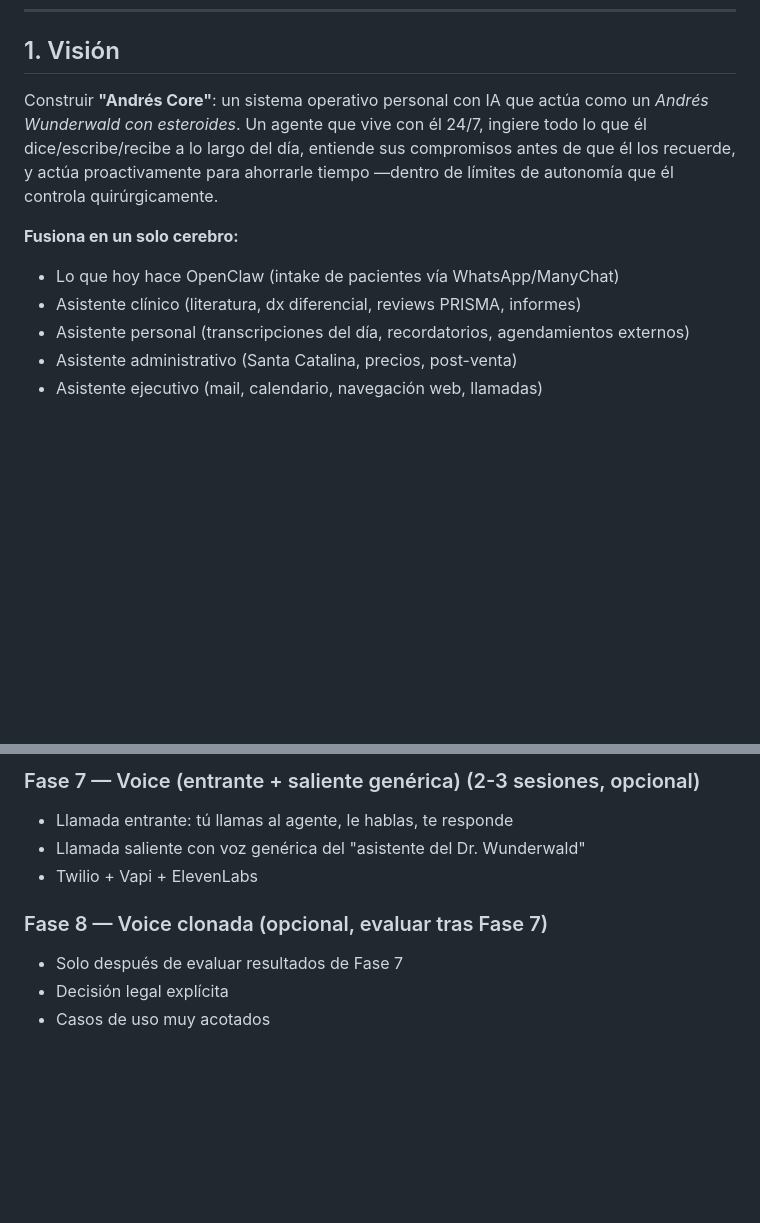
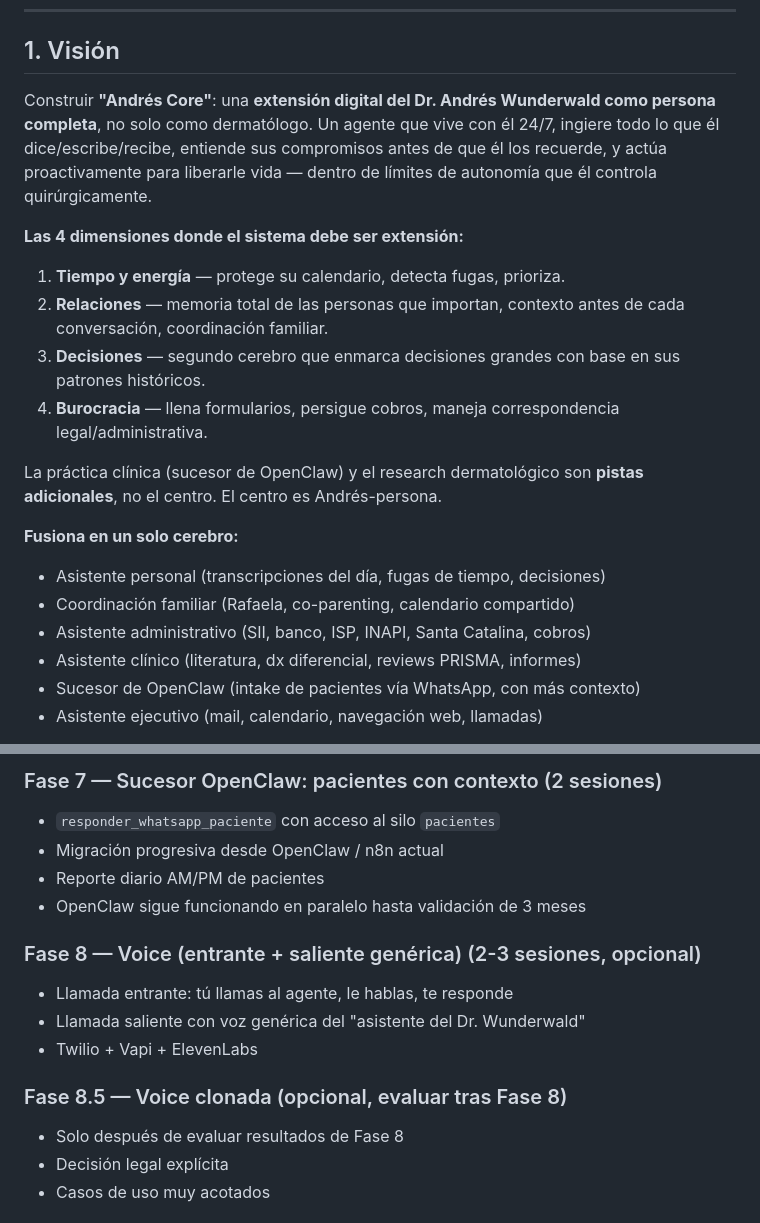
Before and after one commit to awunderwald/eternal-gut, a Markdown page: andres-core/PROYECTO.md, 2 parts joined by grey strips. GitHub-like rendering; blank space fills up the shorter version.

```diff
--- a/andres-core/PROYECTO.md
+++ b/andres-core/PROYECTO.md
@@ -9,13 +9,30 @@
 
 ## 1. Visión
 
-Construir **"Andrés Core"**: un sistema operativo personal con IA que actúa como un *Andrés Wunderwald con esteroides*. Un agente que vive con él 24/7, ingiere todo lo que él dice/escribe/recibe a lo largo del día, entiende sus compromisos antes de que él los recuerde, y actúa proactivamente para ahorrarle tiempo —dentro de límites de autonomía que él controla quirúrgicamente.
+Construir **"Andrés Core"**: una **extensión digital del Dr. Andrés Wunderwald
+como persona completa**, no solo como dermatólogo. Un agente que vive con él
+24/7, ingiere todo lo que él dice/escribe/recibe, entiende sus compromisos
+antes de que él los recuerde, y actúa proactivamente para liberarle vida —
+dentro de límites de autonomía que él controla quirúrgicamente.
+
+**Las 4 dimensiones donde el sistema debe ser extensión:**
+1. **Tiempo y energía** — protege su calendario, detecta fugas, prioriza.
+2. **Relaciones** — memoria total de las personas que importan, contexto antes
+   de cada conversación, coordinación familiar.
+3. **Decisiones** — segundo cerebro que enmarca decisiones grandes con base en
+   sus patrones históricos.
+4. **Burocracia** — llena formularios, persigue cobros, maneja correspondencia
+   legal/administrativa.
+
+La práctica clínica (sucesor de OpenClaw) y el research dermatológico son
+**pistas adicionales**, no el centro. El centro es Andrés-persona.
 
 **Fusiona en un solo cerebro:**
-- Lo que hoy hace OpenClaw (intake de pacientes vía WhatsApp/ManyChat)
+- Asistente personal (transcripciones del día, fugas de tiempo, decisiones)
+- Coordinación familiar (Rafaela, co-parenting, calendario compartido)
+- Asistente administrativo (SII, banco, ISP, INAPI, Santa Catalina, cobros)
 - Asistente clínico (literatura, dx diferencial, reviews PRISMA, informes)
-- Asistente personal (transcripciones del día, recordatorios, agendamientos externos)
-- Asistente administrativo (Santa Catalina, precios, post-venta)
+- Sucesor de OpenClaw (intake de pacientes vía WhatsApp, con más contexto)
 - Asistente ejecutivo (mail, calendario, navegación web, llamadas)
 
 **No es:** un chatbot, un workflow de n8n, ni un wrapper de Claude API. Es un **sistema con memoria persistente, compartimentos por contexto, capacidad de actuar autónomamente, y un protocolo de gobernanza de permisos.**
@@ -284,11 +313,17 @@ Python venv, git, llaves API, `hola_claude.py`, estructura de carpetas.
 
-### Fase 7 — Voice (entrante + saliente genérica) (2-3 sesiones, opcional)
+### Fase 7 — Sucesor OpenClaw: pacientes con contexto (2 sesiones)
+- `responder_whatsapp_paciente` con acceso al silo `pacientes`
+- Migración progresiva desde OpenClaw / n8n actual
+- Reporte diario AM/PM de pacientes
+- OpenClaw sigue funcionando en paralelo hasta validación de 3 meses
+
+### Fase 8 — Voice (entrante + saliente genérica) (2-3 sesiones, opcional)
 - Llamada entrante: tú llamas al agente, le hablas, te responde
 - Llamada saliente con voz genérica del "asistente del Dr. Wunderwald"
 - Twilio + Vapi + ElevenLabs
 
-### Fase 8 — Voice clonada (opcional, evaluar tras Fase 7)
-- Solo después de evaluar resultados de Fase 7
+### Fase 8.5 — Voice clonada (opcional, evaluar tras Fase 8)
+- Solo después de evaluar resultados de Fase 8
 - Decisión legal explícita
 - Casos de uso muy acotados
 
```
Also changed, not shown: other parts of andres-core/PROYECTO.md (+46 -34 lines).
